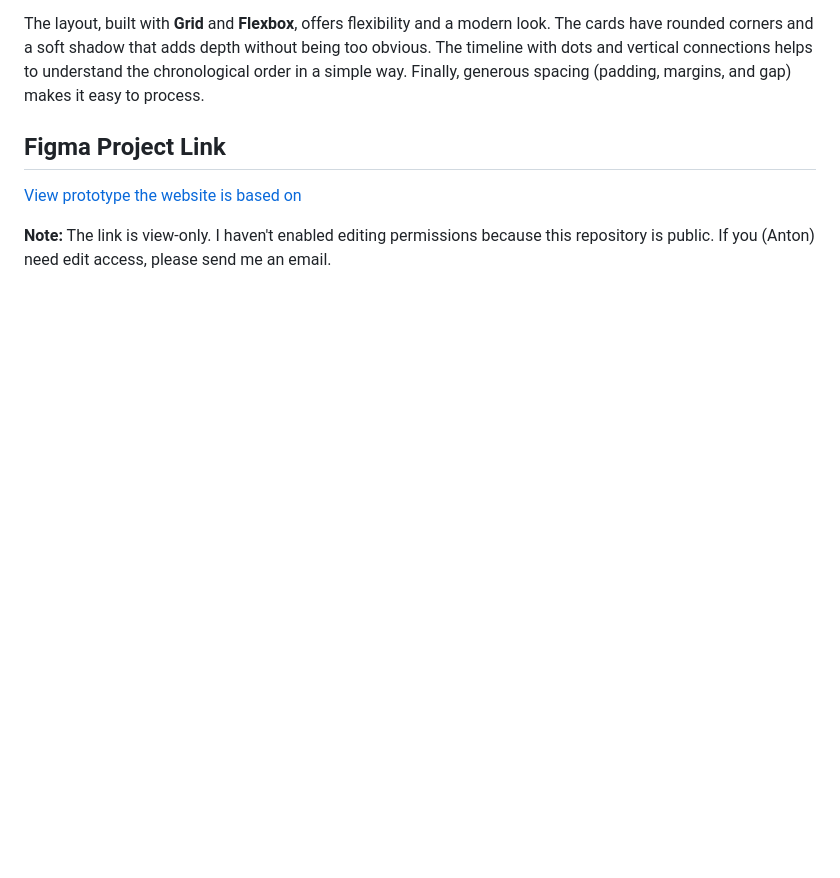
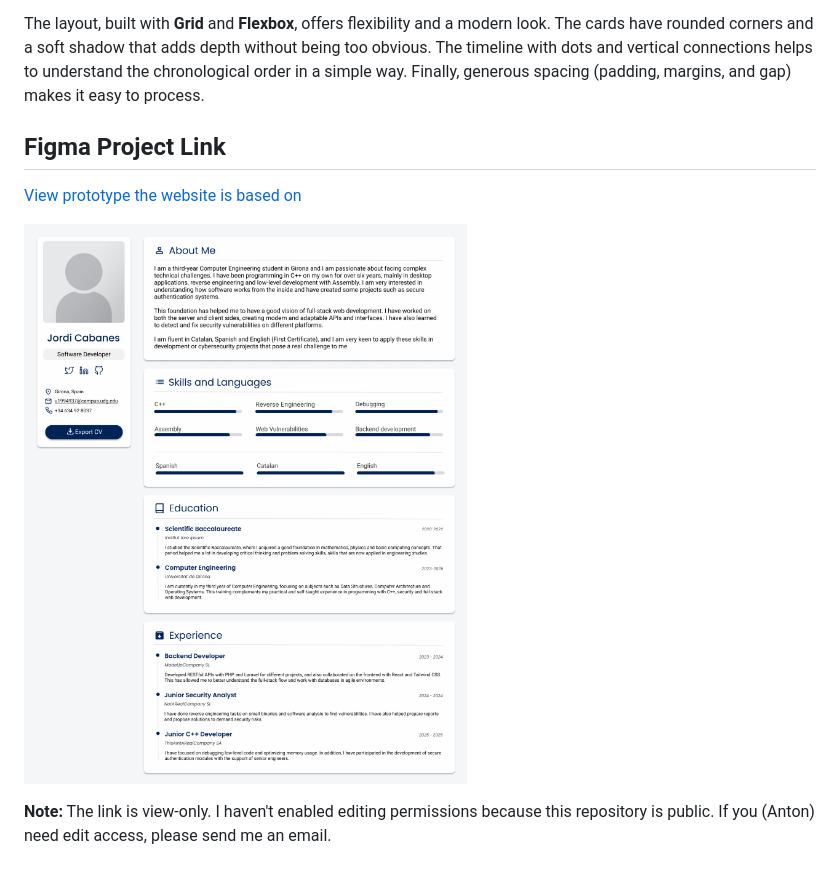
Before and after one commit to justacoderlol/justacoderlol.github.io, a Markdown page: README.md, the part around the change. GitHub-like rendering; blank space fills up the shorter version.

Commit message:
Add Figma design preview image to README
Added a preview image for the Figma design to the README.

```diff
--- a/README.md
+++ b/README.md
@@ -56,4 +56,6 @@ The layout, built with **Grid** and **Flexbox**, offers flexibility and a modern
 
 [View prototype the website is based on](https://www.figma.com/design/17GfYa0s13QJH3xlPWELPX/CV-Website?node-id=0-1&t=o0oU5nMoKFLIECm3-1)
 
+![Figma Design Preview](figma_design.png)
+
 **Note:** The link is view-only. I haven't enabled editing permissions because this repository is public. If you (Anton) need edit access, please send me an email.
```
